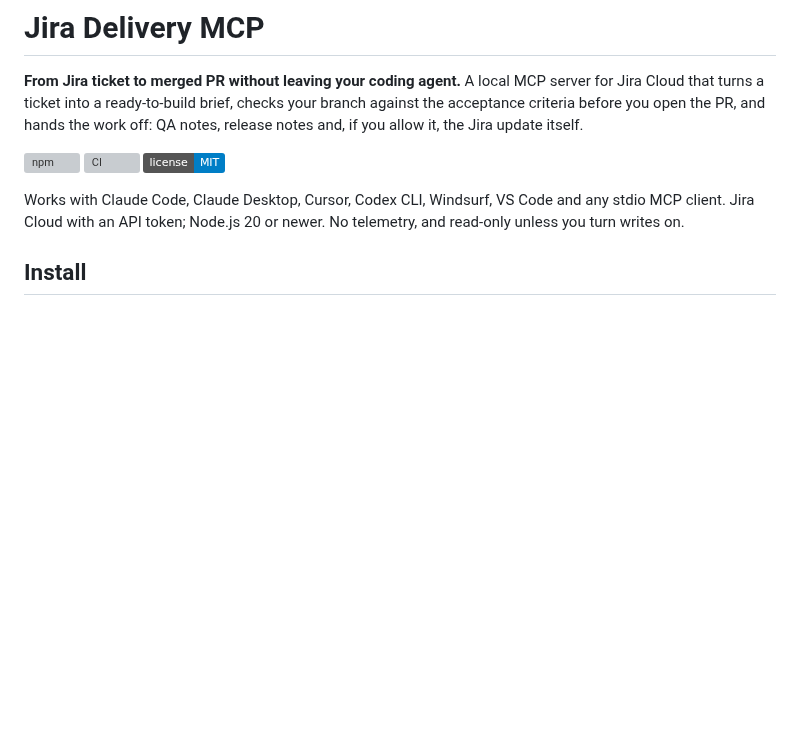
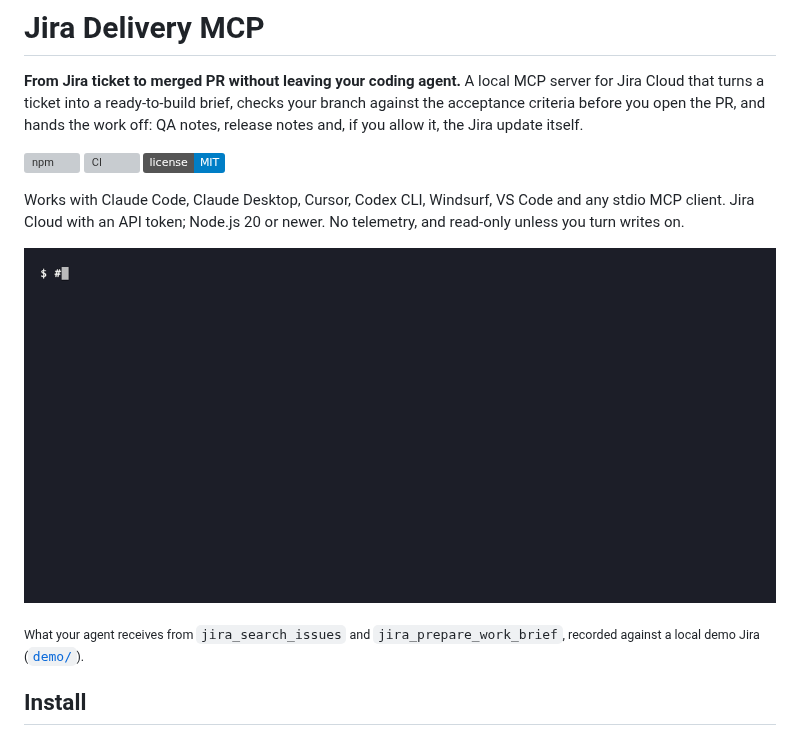
Before and after one commit to teransarathchandra/jira-mcp-server, a Markdown page: README.md, the part around the change. Drawn GitHub-style; pictures changed too: docs/demo.gif (added); badges without logos; blank space fills up the shorter version; grey boxes are pictures that could not be loaded.

```diff
--- a/README.md
+++ b/README.md
@@ -5,6 +5,10 @@
 [![npm](https://img.shields.io/npm/v/jira-delivery-mcp/beta?label=npm%20beta)](https://www.npmjs.com/package/jira-delivery-mcp) [![CI](https://github.com/teransarathchandra/jira-mcp-server/actions/workflows/ci.yml/badge.svg)](https://github.com/teransarathchandra/jira-mcp-server/actions/workflows/ci.yml) [![License: MIT](https://img.shields.io/badge/license-MIT-blue.svg)](LICENSE)
 
 Works with Claude Code, Claude Desktop, Cursor, Codex CLI, Windsurf, VS Code and any stdio MCP client. Jira Cloud with an API token; Node.js 20 or newer. No telemetry, and read-only unless you turn writes on.
+
+![What an agent gets back: your open issues, then a ready-to-build brief for ABC-1](docs/demo.gif)
+
+<sub>What your agent receives from `jira_search_issues` and `jira_prepare_work_brief`, recorded against a local demo Jira ([`demo/`](demo/demo.tape)).</sub>
 
 ## Install
 
```
Also changed, not shown: CONTRIBUTING.md (+4 -0 lines), 3 other files.
